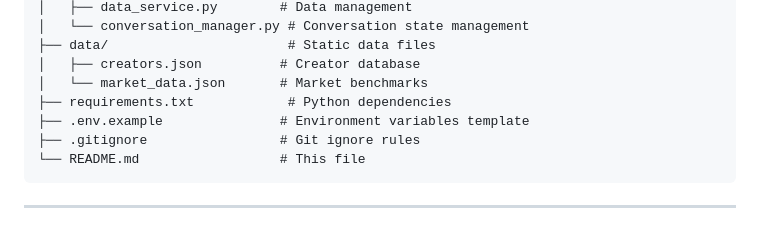
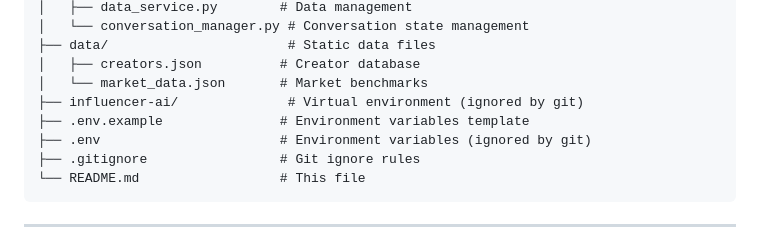
Before and after one commit to wolfsbane9513/influencer-ai, a Markdown page: README.md, the part around the change printed below. Drawn GitHub-style.

````diff
--- a/README.md
+++ b/README.md
@@ -256,8 +346,9 @@ influencerflow-ai/
 ├── data/                       # Static data files
 │   ├── creators.json          # Creator database
 │   └── market_data.json       # Market benchmarks
-├── requirements.txt            # Python dependencies
+├── influencer-ai/              # Virtual environment (ignored by git)
 ├── .env.example               # Environment variables template
+├── .env                       # Environment variables (ignored by git)
 ├── .gitignore                 # Git ignore rules
 └── README.md                  # This file
 ```
````
Also changed, not shown: other parts of README.md (+96 -6 lines).
